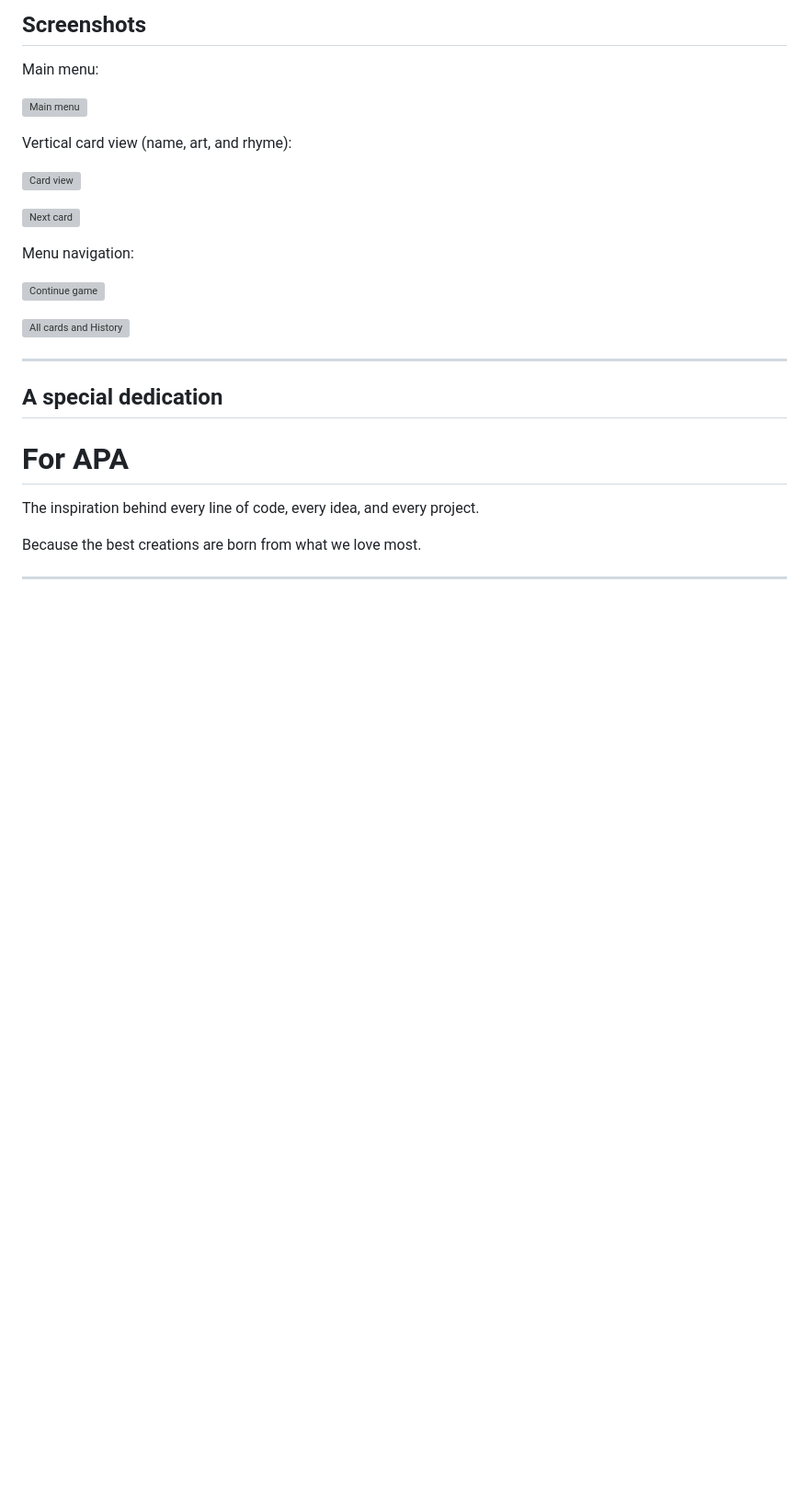
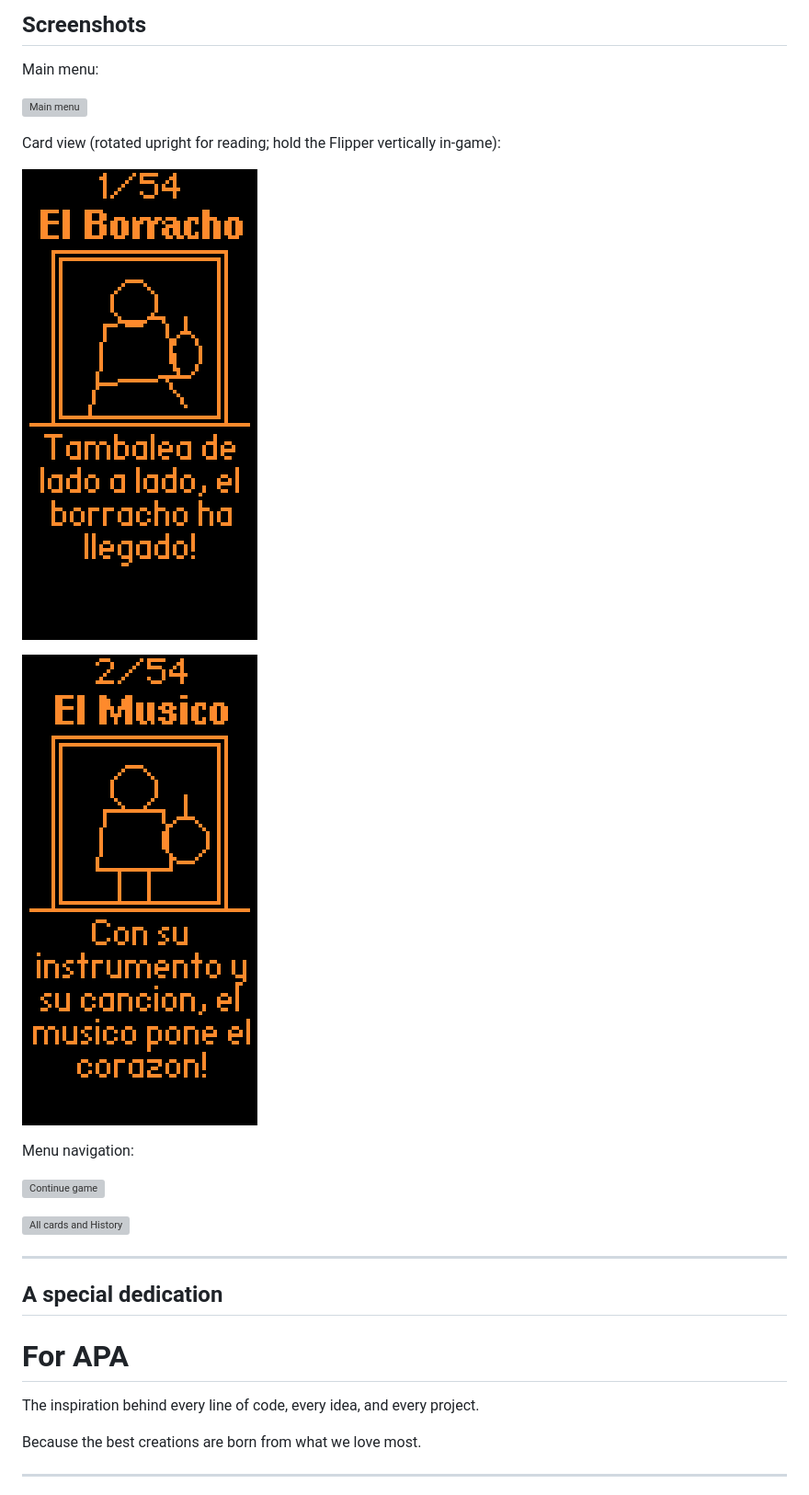
Before and after one commit to databrainsco/Loteria_Zero, a Markdown page: README.md, the part around the change. Shown at 92% size. Drawn GitHub-style; pictures changed too: screenshots/ss1_upright.png (added), screenshots/ss2_upright.png (added); blank space fills up the shorter version; grey boxes are pictures that could not be loaded.

Commit message:
docs: show upright card screenshots in README
Rotate vertical game captures so card name, art, and rhyme read correctly on GitHub while keeping landscape originals for the Apps Catalog.

Co-authored-by: Cursor <cursoragent@cursor.com>

```diff
--- a/README.md
+++ b/README.md
@@ -12,11 +12,11 @@ Main menu:
 
 ![Main menu](screenshots/ss0.png)
 
-Vertical card view (name, art, and rhyme):
+Card view (rotated upright for reading; hold the Flipper vertically in-game):
 
-![Card view](screenshots/ss1.png)
+![Card view](screenshots/ss1_upright.png)
 
-![Next card](screenshots/ss2.png)
+![Next card](screenshots/ss2_upright.png)
 
 Menu navigation:
 
```
